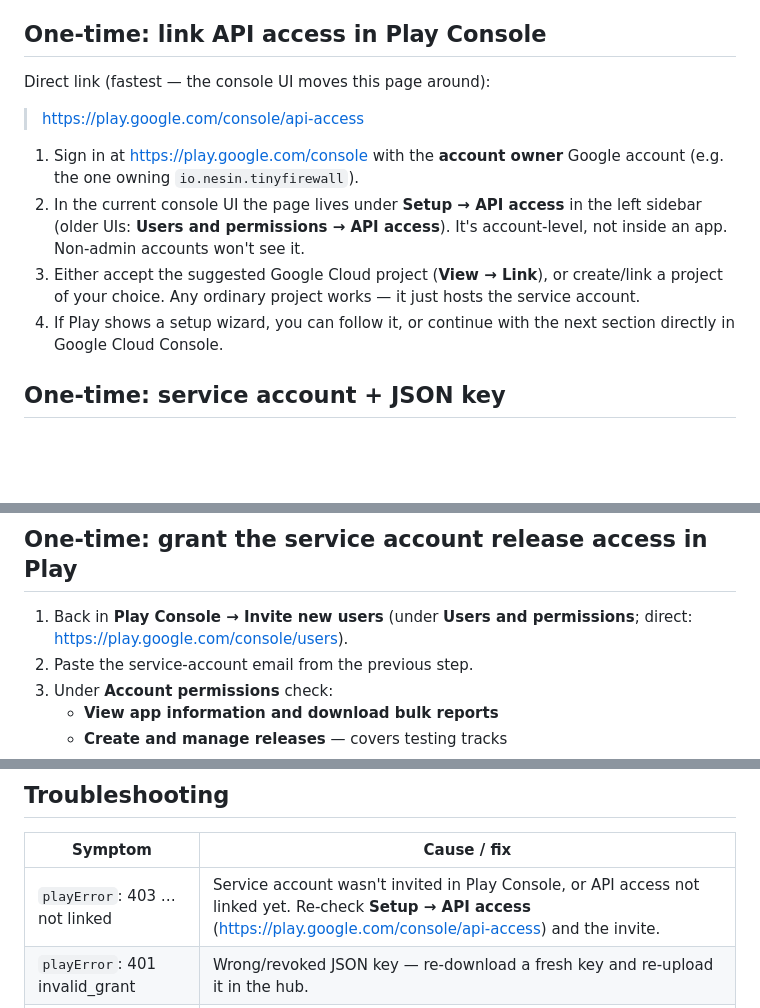
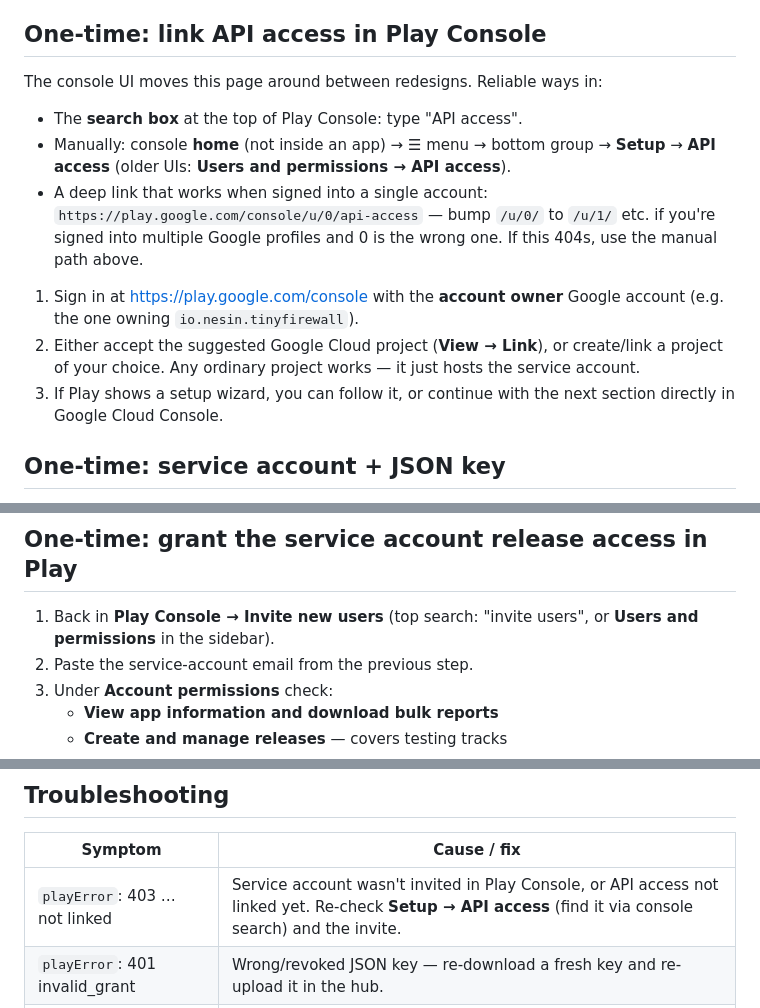
Before and after one commit to AshikNesin/release-hub, a Markdown page: docs/play-internal-testing.md, 3 parts joined by grey strips. Drawn GitHub-style; blank space fills up the shorter version.

Commit message:
Doc: replace broken deep link with robust ways to find API access page
Co-authored-by: Shelley <shelley@exe.dev>

```diff
--- a/docs/play-internal-testing.md
+++ b/docs/play-internal-testing.md
@@ -19,19 +19,23 @@ testing** track; `channel=public` goes to **production**; `channel=direct`
 
 ## One-time: link API access in Play Console
 
-Direct link (fastest — the console UI moves this page around):
+The console UI moves this page around between redesigns. Reliable ways in:
 
-> <https://play.google.com/console/api-access>
+- The **search box** at the top of Play Console: type "API access".
+- Manually: console **home** (not inside an app) → ☰ menu → bottom group →
+  **Setup** → **API access** (older UIs: **Users and permissions → API
+  access**).
+- A deep link that works when signed into a single account:
+  `https://play.google.com/console/u/0/api-access` — bump `/u/0/` to
+  `/u/1/` etc. if you're signed into multiple Google profiles and 0 is the
+  wrong one. If this 404s, use the manual path above.
 
 1. Sign in at <https://play.google.com/console> with the **account owner**
    Google account (e.g. the one owning `io.nesin.tinyfirewall`).
-2. In the current console UI the page lives under **Setup → API access** in
-   the left sidebar (older UIs: **Users and permissions → API access**).
-   It's account-level, not inside an app. Non-admin accounts won't see it.
-3. Either accept the suggested Google Cloud project (**View → Link**), or
+2. Either accept the suggested Google Cloud project (**View → Link**), or
    create/link a project of your choice. Any ordinary project works — it
    just hosts the service account.
-4. If Play shows a setup wizard, you can follow it, or continue with the
+3. If Play shows a setup wizard, you can follow it, or continue with the
    next section directly in Google Cloud Console.
 
 ## One-time: service account + JSON key
@@ -53,8 +57,8 @@ many apps; uploading the same JSON per app in the hub is fine.
 
 ## One-time: grant the service account release access in Play
 
-1. Back in **Play Console → Invite new users** (under **Users and
-   permissions**; direct: <https://play.google.com/console/users>).
+1. Back in **Play Console → Invite new users** (top search: "invite users",
+   or **Users and permissions** in the sidebar).
 2. Paste the service-account email from the previous step.
 3. Under **Account permissions** check:
    - **View app information and download bulk reports**
@@ -119,7 +123,7 @@ forms — are complete).
 
 | Symptom | Cause / fix |
 |---|---|
-| `playError`: 403 … not linked | Service account wasn't invited in Play Console, or API access not linked yet. Re-check **Setup → API access** (<https://play.google.com/console/api-access>) and the invite. |
+| `playError`: 403 … not linked | Service account wasn't invited in Play Console, or API access not linked yet. Re-check **Setup → API access** (find it via console search) and the invite. |
 | `playError`: 401 invalid_grant | Wrong/revoked JSON key — re-download a fresh key and re-upload it in the hub. |
 | `playError`: release failed … versionCode | Play rejected the version code (must strictly increase per app). Bump it. |
 | Upload OK but testers see nothing | Track has no tester list / opt-in not completed, or Play still processing the release (minutes). |
```
